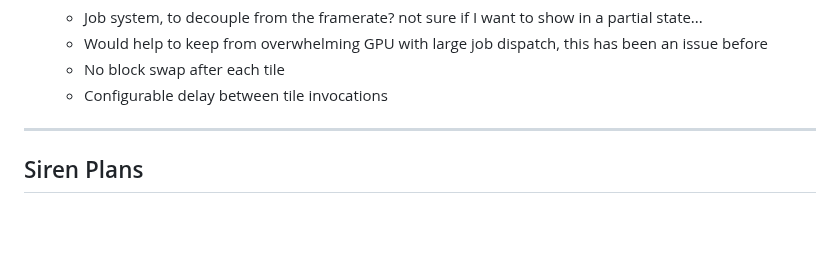
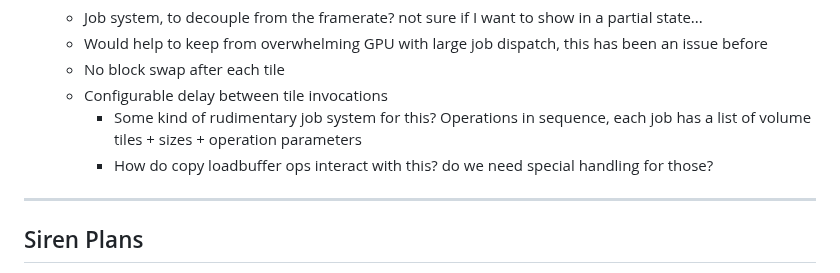
Before and after one commit to 0xBAMA/jbDE, a Markdown page: TODO.md, the part around one of its changes. Drawn GitHub-style; blank space fills up the shorter version.

Commit message:
update todo

```diff
--- a/TODO.md
+++ b/TODO.md
@@ -248,6 +249,8 @@ This is a planning document for work on this project and in general, about the t
 	- Would help to keep from overwhelming GPU with large job dispatch, this has been an issue before
 	- No block swap after each tile
 	- Configurable delay between tile invocations
+		- Some kind of rudimentary job system for this? Operations in sequence, each job has a list of volume tiles + sizes + operation parameters
+		- How do copy loadbuffer ops interact with this? do we need special handling for those?
 
 --------------------------------------------------------------------------------------------------
 
```
Also changed, not shown: other parts of TODO.md (+1 -0 lines).
